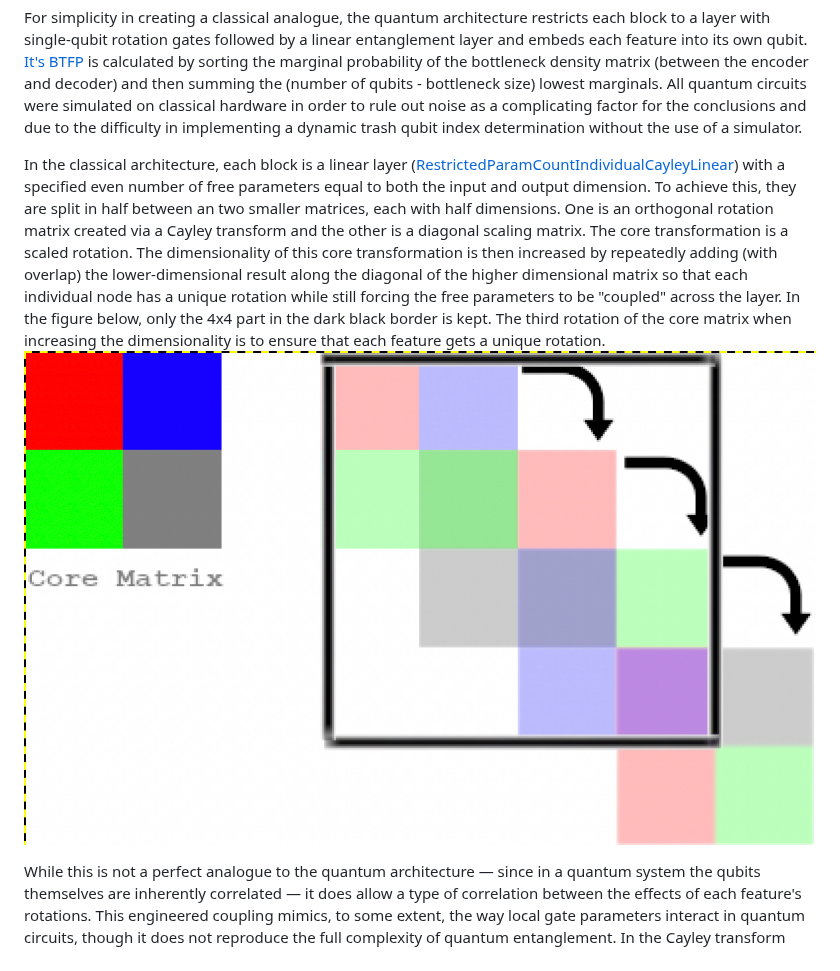
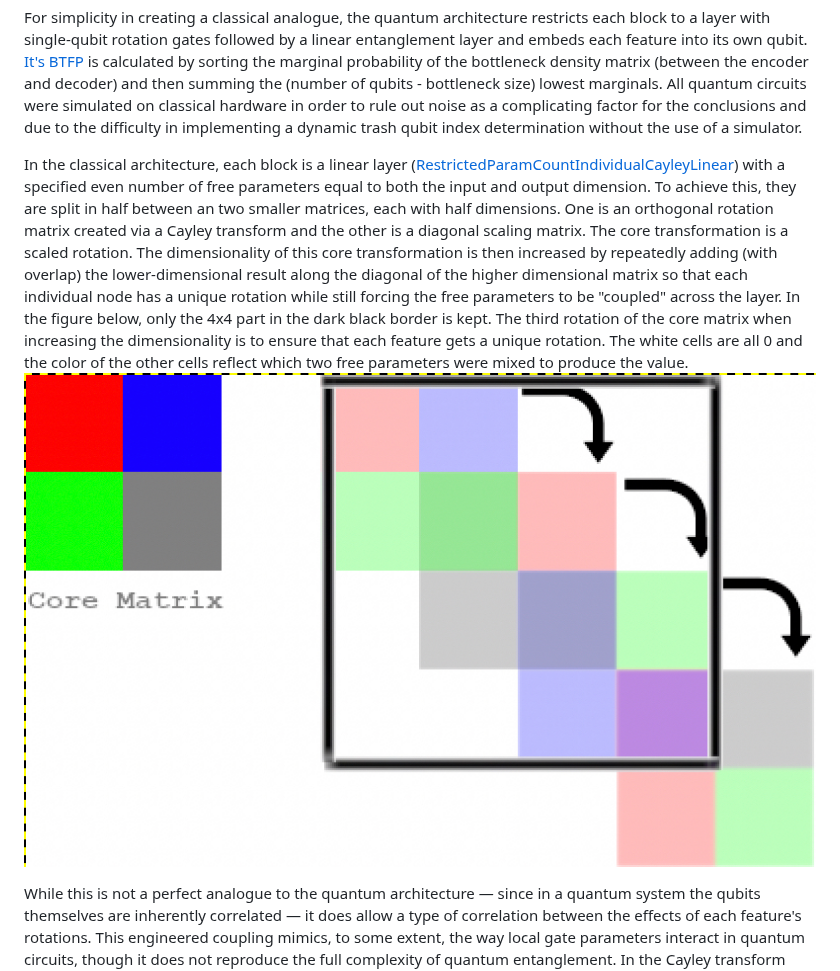
Before and after one commit to TimeDelta/q-vs-c_enc_dec_nonstationary, a Markdown page: README.md, the part around the change. Rendered like a GitHub page.

Commit message:
clarify figure

```diff
--- a/README.md
+++ b/README.md
@@ -46,7 +46,7 @@ To make a fair comparison between classical and quantum approaches, the [classic
 
 For simplicity in creating a classical analogue, the quantum architecture restricts each block to a layer with single-qubit rotation gates followed by a linear entanglement layer and embeds each feature into its own qubit. [It's BTFP](./loss.py#L27) is calculated by sorting the marginal probability of the bottleneck density matrix (between the encoder and decoder) and then summing the (number of qubits - bottleneck size) lowest marginals. All quantum circuits were simulated on classical hardware in order to rule out noise as a complicating factor for the conclusions and due to the difficulty in implementing a dynamic trash qubit index determination without the use of a simulator.
 
-In the classical architecture, each block is a linear layer ([RestrictedParamCountIndividualCayleyLinear](./models.py#L178)) with a specified even number of free parameters equal to both the input and output dimension. To achieve this, they are split in half between an two smaller matrices, each with half dimensions. One is an orthogonal rotation matrix created via a Cayley transform and the other is a diagonal scaling matrix. The core transformation is a scaled rotation. The dimensionality of this core transformation is then increased by repeatedly adding (with overlap) the lower-dimensional result along the diagonal of the higher dimensional matrix so that each individual node has a unique rotation while still forcing the free parameters to be "coupled" across the layer. In the figure below, only the 4x4 part in the dark black border is kept. The third rotation of the core matrix when increasing the dimensionality is to ensure that each feature gets a unique rotation. ![figure x](./images/core-linear-layer-rotating-diagonal-sum-dimensionality-increase.png)
+In the classical architecture, each block is a linear layer ([RestrictedParamCountIndividualCayleyLinear](./models.py#L178)) with a specified even number of free parameters equal to both the input and output dimension. To achieve this, they are split in half between an two smaller matrices, each with half dimensions. One is an orthogonal rotation matrix created via a Cayley transform and the other is a diagonal scaling matrix. The core transformation is a scaled rotation. The dimensionality of this core transformation is then increased by repeatedly adding (with overlap) the lower-dimensional result along the diagonal of the higher dimensional matrix so that each individual node has a unique rotation while still forcing the free parameters to be "coupled" across the layer. In the figure below, only the 4x4 part in the dark black border is kept. The third rotation of the core matrix when increasing the dimensionality is to ensure that each feature gets a unique rotation. The white cells are all 0 and the color of the other cells reflect which two free parameters were mixed to produce the value. ![figure x](./images/core-linear-layer-rotating-diagonal-sum-dimensionality-increase.png)
 
 While this is not a perfect analogue to the quantum architecture — since in a quantum system the qubits themselves are inherently correlated — it does allow a type of correlation between the effects of each feature's rotations. This engineered coupling mimics, to some extent, the way local gate parameters interact in quantum circuits, though it does not reproduce the full complexity of quantum entanglement. In the Cayley transform parameterization, the coupling is a consequence of the mapping process itself. In entanglement, the coupling arises due to the physical evolution governed by the Hamiltonian of an interacting system and the tensor product structure of the Hilbert space.
 - In a quantum system, the non-separability of the state (entanglement) is a fundamental property with deep implications—for example, violating Bell inequalities and enabling non-classical information processing. These correlations are intrinsic to the quantum state and are subject to rules of quantum mechanics.
```
